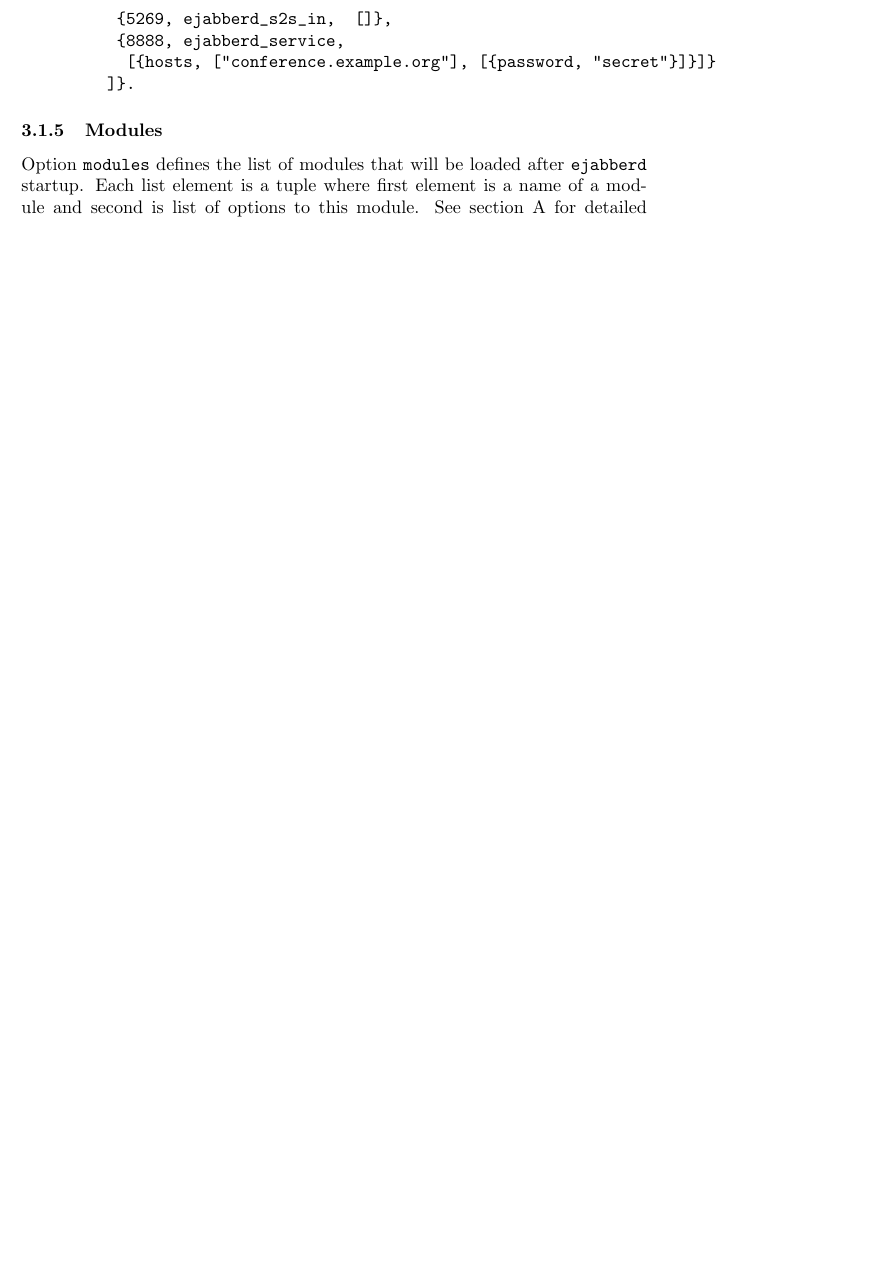
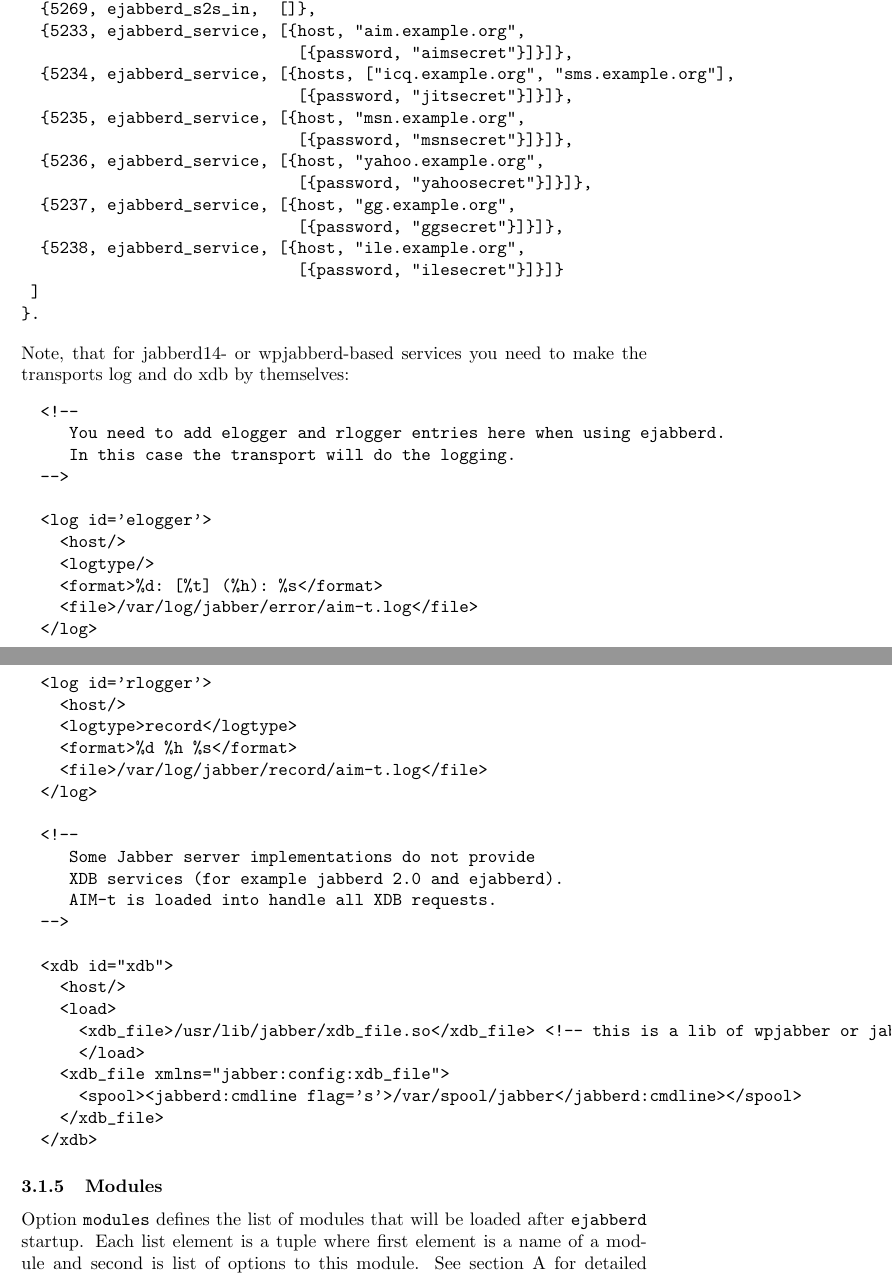
Before and after one commit to processone/ejabberd, a LaTeX document (doc/guide.tex): part of page 12 of 21 before the commit and two parts of pages 12 and 13 of 23 after it, the two joined at a grey line, cut so that both start at the same text, the shorter picture padded with empty space. Compiled offline with pdfLaTeX; a LaTeX package or settings file that is missing is left out.

Commit message:
* src/web/ejabberd_http.erl: Added options for enabling HTTP polling and admin interface * src/web/ejabberd_web.erl: Likewise * src/ejabberd.cfg.example: Updated
* src/web/ejabberd_web_admin.erl: Updated

* doc/guide.tex: Updated

SVN Revision: 236

```diff
--- a/doc/guide.tex
+++ b/doc/guide.tex
@@ -456,3 +463,0 @@
-          {5269, ejabberd_s2s_in,  []},
-          {8888, ejabberd_service,
-           [{hosts, ["conference.example.org"], [{password, "secret"}]}]}
@@ -460,6 +468,57 @@
+  {5269, ejabberd_s2s_in,  []},
+  {5233, ejabberd_service, [{host, "aim.example.org",
+                             [{password, "aimsecret"}]}]},
+  {5234, ejabberd_service, [{hosts, ["icq.example.org", "sms.example.org"],
+                             [{password, "jitsecret"}]}]},
+  {5235, ejabberd_service, [{host, "msn.example.org",
+                             [{password, "msnsecret"}]}]},
+  {5236, ejabberd_service, [{host, "yahoo.example.org",
+                             [{password, "yahoosecret"}]}]},
+  {5237, ejabberd_service, [{host, "gg.example.org",
+                             [{password, "ggsecret"}]}]},
+  {5238, ejabberd_service, [{host, "ile.example.org",
+                             [{password, "ilesecret"}]}]}
+ ]
+}.
 \end{verbatim}
+Note, that for jabberd14- or wpjabberd-based services you need to make the
+transports log and do xdb by themselves:
+\begin{verbatim}
+  <!--
+     You need to add elogger and rlogger entries here when using ejabberd.
+     In this case the transport will do the logging.
+  -->
 
+  <log id='elogger'>
+    <host/>
+    <logtype/>
+    <format>%d: [%t] (%h): %s</format>
+    <file>/var/log/jabber/error/aim-t.log</file>
+  </log>
 
+  <log id='rlogger'>
+    <host/>
+    <logtype>record</logtype>
+    <format>%d %h %s</format>
+    <file>/var/log/jabber/record/aim-t.log</file>
+  </log>
+
+  <!--
+     Some Jabber server implementations do not provide
+     XDB services (for example jabberd 2.0 and ejabberd).
+     AIM-t is loaded into handle all XDB requests.
+  -->
+
+  <xdb id="xdb">
+    <host/>
+    <load>
+      <xdb_file>/usr/lib/jabber/xdb_file.so</xdb_file> <!-- this is a lib of wpjabber or jabberd -->
+      </load>
+    <xdb_file xmlns="jabber:config:xdb_file">
+      <spool><jabberd:cmdline flag='s'>/var/spool/jabber</jabberd:cmdline></spool>
+    </xdb_file>
+  </xdb>
+\end{verbatim}
 
 
 \subsubsection{Modules}
```
Also changed, not shown: doc/guide.tex (31 more changed lines), 6 other files.
